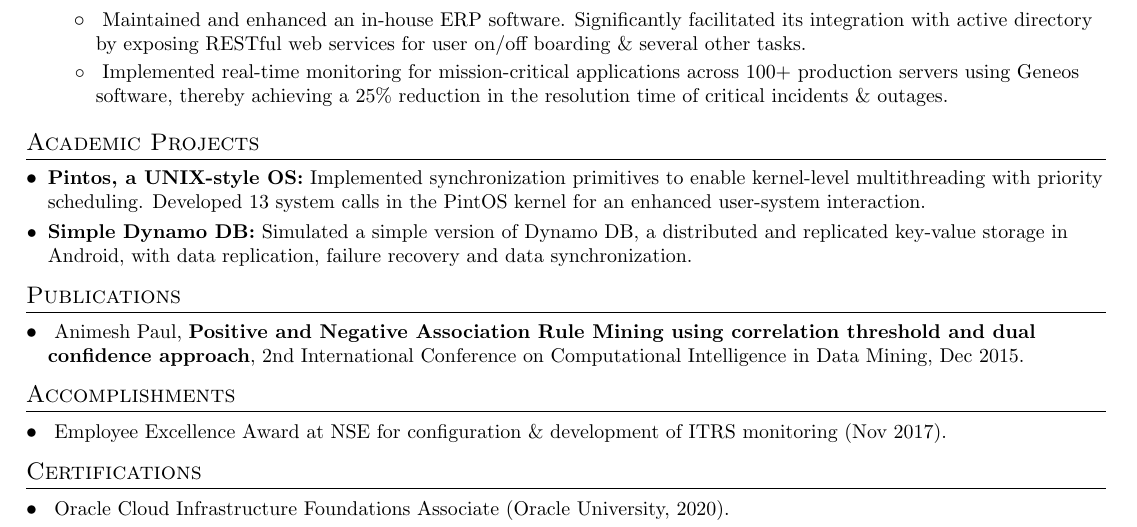
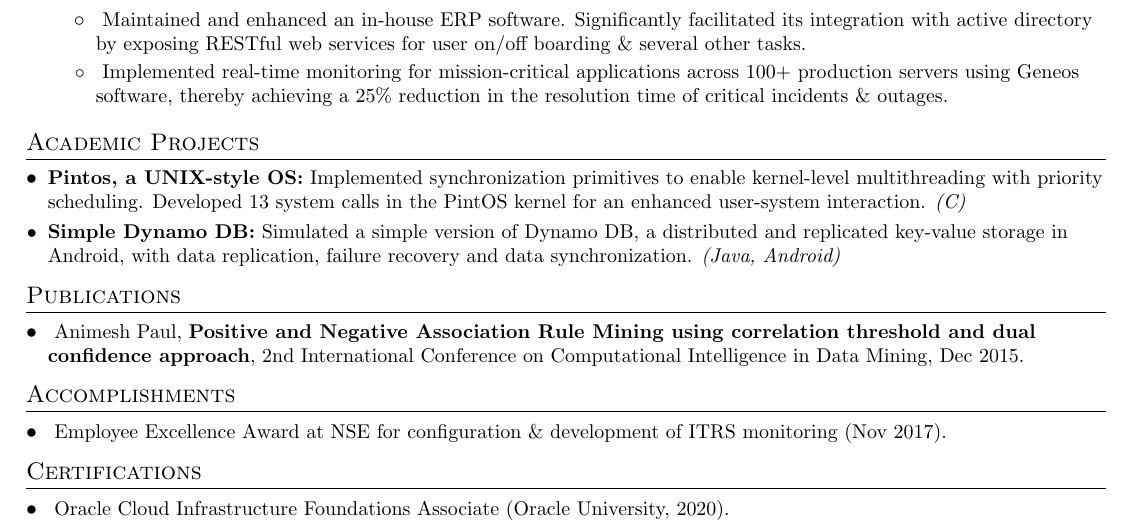
Before and after one commit to animeshpaul91/My-Resume, a LaTeX CV (myresume.tex): part of the page, cut so that both start at the same text. Compiled offline with pdfLaTeX.

Commit message:
Added Tech Stack to Academic Projects.

```diff
--- a/myresume.tex
+++ b/myresume.tex
@@ -151,9 +151,9 @@
 \section{Academic Projects}
   \resumeSubHeadingListStart
     \resumeSubItem{Pintos, a UNIX-style OS:}
-      {Implemented synchronization primitives to enable kernel-level multithreading with priority scheduling. Developed 13 system calls in the PintOS kernel for an enhanced user-system interaction.}
+      {Implemented synchronization primitives to enable kernel-level multithreading with priority scheduling. Developed 13 system calls in the PintOS kernel for an enhanced user-system interaction. \emph{(C)}}
     \resumeSubItem{Simple Dynamo DB:}
-      {Simulated a simple version of Dynamo DB, a distributed and replicated key-value storage in Android, with data replication, failure recovery and data synchronization.}
+      {Simulated a simple version of Dynamo DB, a distributed and replicated key-value storage in Android, with data replication, failure recovery and data synchronization. \emph{(Java, Android)}}
   \resumeSubHeadingListEnd
 
 %-------PUBLICATIONS------------------
```
